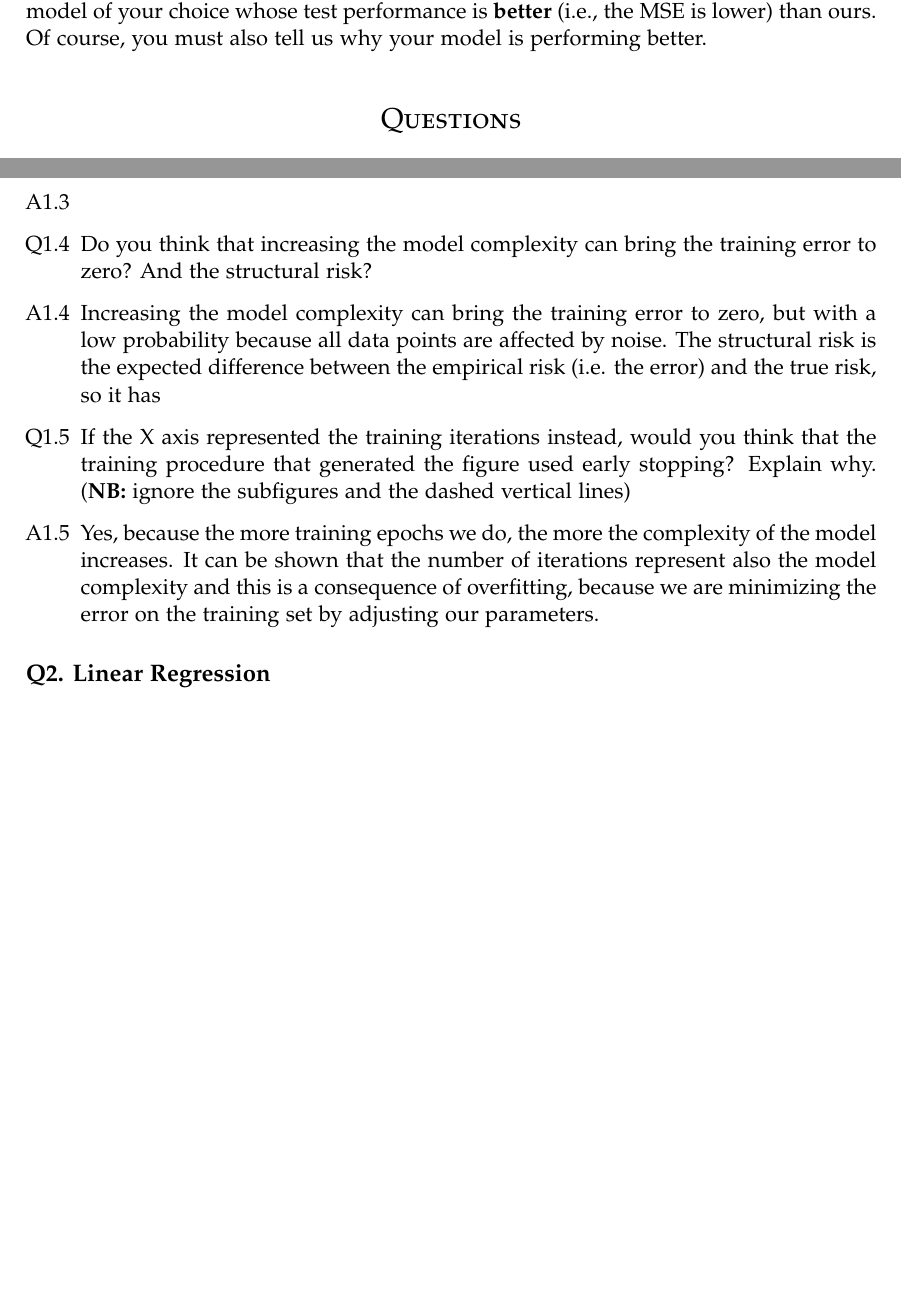
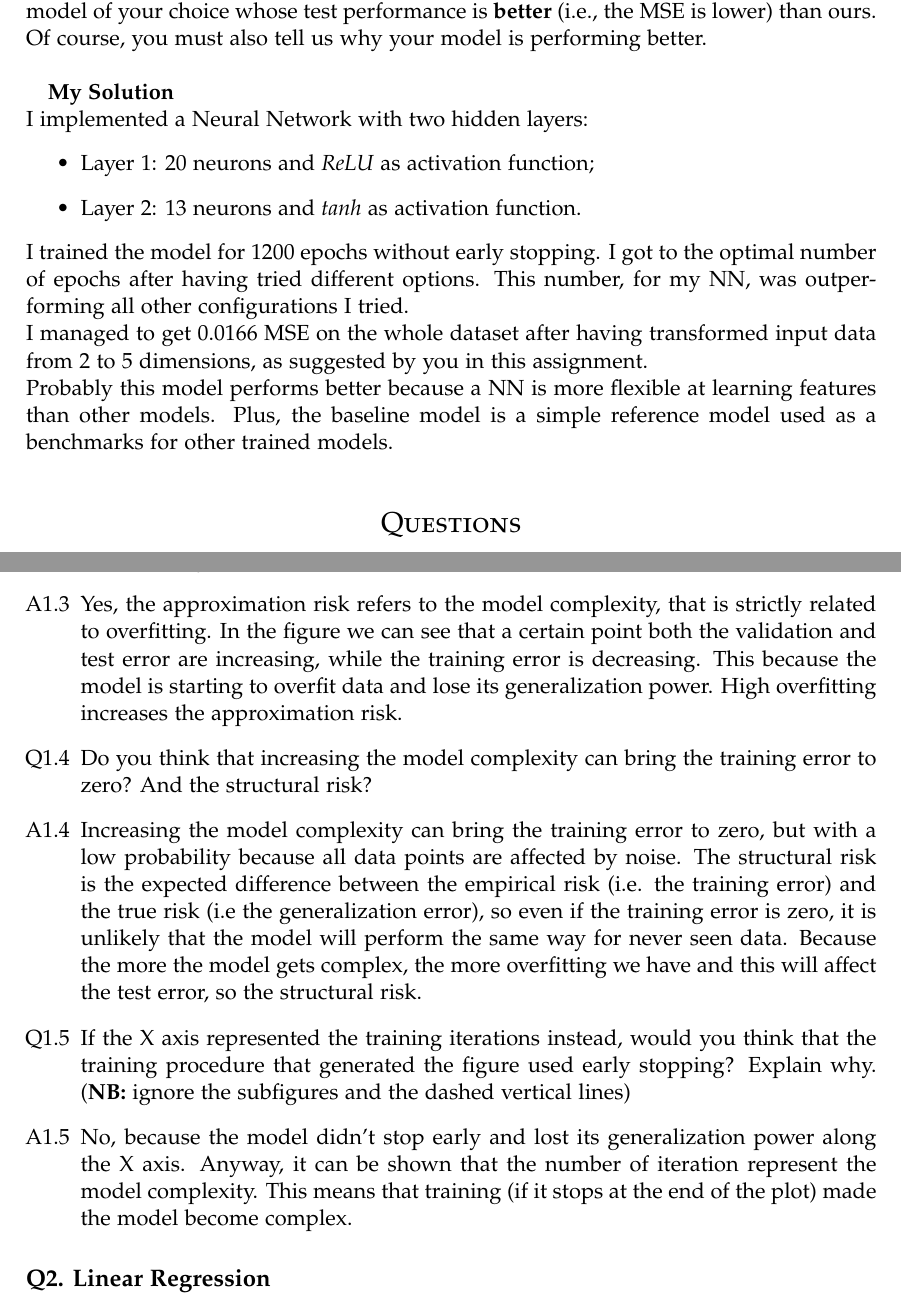
Before and after one commit to FabriDeCastelli/Regression, a LaTeX document (Fabrizio_De_Castelli.tex): two parts of pages 2 and 3 of 5, joined at a grey line, cut so that both start at the same text, the shorter picture padded with empty space. Compiled offline with pdfLaTeX.

Commit message:
Updated report

```diff
--- a/Fabrizio_De_Castelli.tex
+++ b/Fabrizio_De_Castelli.tex
@@ -124,7 +124,17 @@ Consider any family of non-linear models of your choice to address the above reg
 In the \href{https://github.com/GiorgiaAuroraAdorni/ML-bachelor-course-assignments-sp23}{\textbf{GitHub repository of the course}}, you will find a trained Scikit-learn model that we built using the same dataset you are given.
 This \textit{baseline} model is able to achieve a MSE of \textbf{0.022}, when evaluated on the test set.
 You will get extra points if you provide a model of your choice whose test performance is \textbf{better} (i.e., the MSE is lower) than ours. Of course, you must also tell us why your model is performing better.
+\\
 
+\textbf{My Solution}  \\
+I implemented a Neural Network with two hidden layers:
+\begin{itemize}
+    \item Layer 1: 20 neurons and \textit{ReLU} as activation function;
+    \item Layer 2: 13 neurons and \textit{tanh} as activation function.
+\end{itemize}
+I trained the model for 1200 epochs without early stopping. I got to the optimal number of epochs after having tried different options. This number, for my NN, was outperforming all other configurations I tried. \\
+I managed to get 0.0166 MSE on the whole dataset after having transformed input data from 2 to 5 dimensions, as suggested by you in this assignment.\\
+Probably this model performs better because a NN is more flexible at learning features than other models. Plus, the baseline model is a simple reference model used as a  benchmarks for other trained models.
 %----------------------------------------------------------------------------------------
 %	Questions
 %----------------------------------------------------------------------------------------
@@ -149,13 +159,13 @@ Generally, the optimal model is the one that has the best loss performance befor
 \end{itemize}
 
 \item[Q1.3] Is there any evidence of high approximation risk? Why? If yes, in which of the below subfigures?
-\item[A1.3]
+\item[A1.3] Yes, the approximation risk refers to the model complexity, that is strictly related to overfitting. In the figure we can see that a certain point both the validation and test error are increasing, while the training error is decreasing. This because the model is starting to overfit data and lose its generalization power. High overfitting increases the approximation risk.
 
 \item[Q1.4] Do you think that increasing the model complexity can bring the training error to zero? And the structural risk?
-\item[A1.4] Increasing the model complexity can bring the training error to zero, but with a low probability because all data points are affected by noise. The structural risk is the expected difference between the empirical risk (i.e. the error) and the true risk, so it has
+\item[A1.4] Increasing the model complexity can bring the training error to zero, but with a low probability because all data points are affected by noise. The structural risk is the expected difference between the empirical risk (i.e. the training error) and the true risk (i.e the generalization error), so even if the training error is zero, it is unlikely that the model will perform the same way for never seen data. Because the more the model gets complex, the more overfitting we have and this will affect the test error, so the structural risk.
 
 \item[Q1.5] If the X axis represented the training iterations instead, would you think that the training procedure that generated the figure used early stopping? Explain why. (\textbf{NB:} ignore the subfigures and the dashed vertical lines)
-\item[A1.5] Yes, because the more training epochs we do, the more the complexity of the model increases. It can be shown that the number of iterations represent also the model complexity and this is a consequence of overfitting, because we are minimizing the error on the training set by adjusting our parameters.
+\item[A1.5] No, because the model didn't stop early and lost its generalization power along the X axis. Anyway, it can be shown that the number of iteration represent the model complexity. This means that training (if it stops at the end of the plot) made the model become complex.
 
 \end{itemize}
 
@@ -179,3 +190,2 @@ $\lambda$ is the weight we want to give to the regularization term.
 
 \item[Q2.4] Explain the motivation behind Ridge and Lasso regression and their principal differences.
-\item[A2.4] Both in Lasso and Ridge regression, we want to regularize parameter vectors with low magnitude to control overfitting. In Ridge regression we shrink the squares of components of the parameter vector. This won't totally shrink irrelevant features to zero as $\theta_i^2 < \theta_i$, $\forall \theta_i \in [0,1]$, for some component $\theta_i$ (we are looking at squares). Additionally, this kind of regularization ($L_2$) penalizes large components to reduce overfitting (the square of a large number is even higher). This technique is used \\
```
Also changed, not shown: Fabrizio_De_Castelli.tex (18 more changed lines).
